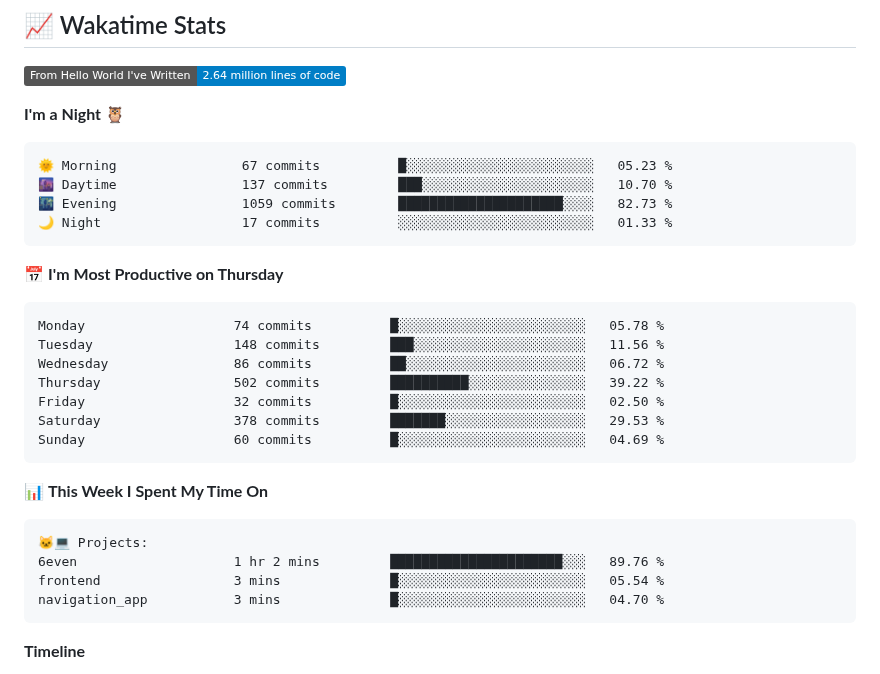
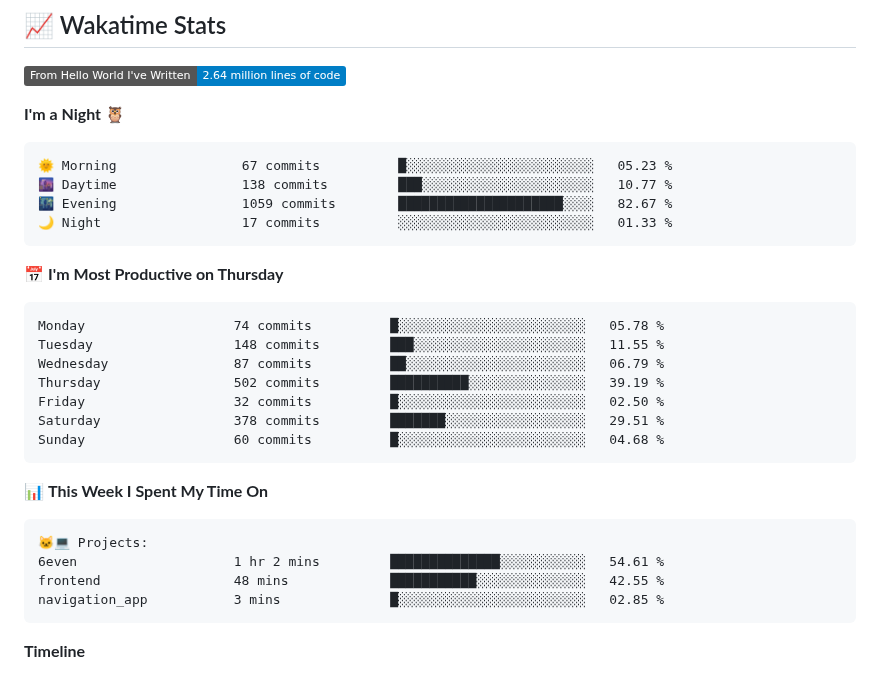
Before and after one commit to callmenoway/callmenoway, a Markdown page: README.md, the part around one of its changes. Rendered like a GitHub page; badges without logos.

Commit message:
Updated with Dev Metrics

````diff
--- a/README.md
+++ b/README.md
@@ -221,20 +221,20 @@ Languages and Tools:
 
 ```text
 🌞 Morning                67 commits          █░░░░░░░░░░░░░░░░░░░░░░░░   05.23 %
-🌆 Daytime                137 commits         ███░░░░░░░░░░░░░░░░░░░░░░   10.70 %
-🌃 Evening                1059 commits        █████████████████████░░░░   82.73 %
+🌆 Daytime                138 commits         ███░░░░░░░░░░░░░░░░░░░░░░   10.77 %
+🌃 Evening                1059 commits        █████████████████████░░░░   82.67 %
 🌙 Night                  17 commits          ░░░░░░░░░░░░░░░░░░░░░░░░░   01.33 %
 ```
 📅 **I'm Most Productive on Thursday**
 
 ```text
 Monday                   74 commits          █░░░░░░░░░░░░░░░░░░░░░░░░   05.78 %
-Tuesday                  148 commits         ███░░░░░░░░░░░░░░░░░░░░░░   11.56 %
-Wednesday                86 commits          ██░░░░░░░░░░░░░░░░░░░░░░░   06.72 %
-Thursday                 502 commits         ██████████░░░░░░░░░░░░░░░   39.22 %
+Tuesday                  148 commits         ███░░░░░░░░░░░░░░░░░░░░░░   11.55 %
+Wednesday                87 commits          ██░░░░░░░░░░░░░░░░░░░░░░░   06.79 %
+Thursday                 502 commits         ██████████░░░░░░░░░░░░░░░   39.19 %
 Friday                   32 commits          █░░░░░░░░░░░░░░░░░░░░░░░░   02.50 %
-Saturday                 378 commits         ███████░░░░░░░░░░░░░░░░░░   29.53 %
-Sunday                   60 commits          █░░░░░░░░░░░░░░░░░░░░░░░░   04.69 %
+Saturday                 378 commits         ███████░░░░░░░░░░░░░░░░░░   29.51 %
+Sunday                   60 commits          █░░░░░░░░░░░░░░░░░░░░░░░░   04.68 %
 ```
 
 
@@ -242,9 +242,9 @@ Sunday                   60 commits          █░░░░░░░░░░
 
 ```text
 🐱‍💻 Projects:
-6even                    1 hr 2 mins         ██████████████████████░░░   89.76 %
-frontend                 3 mins              █░░░░░░░░░░░░░░░░░░░░░░░░   05.54 %
-navigation_app           3 mins              █░░░░░░░░░░░░░░░░░░░░░░░░   04.70 %
+6even                    1 hr 2 mins         ██████████████░░░░░░░░░░░   54.61 %
+frontend                 48 mins             ███████████░░░░░░░░░░░░░░   42.55 %
+navigation_app           3 mins              █░░░░░░░░░░░░░░░░░░░░░░░░   02.85 %
 ```
 
 **Timeline**
````
Also changed, not shown: other parts of README.md (+1 -1 lines), assets/bar_graph.png.
